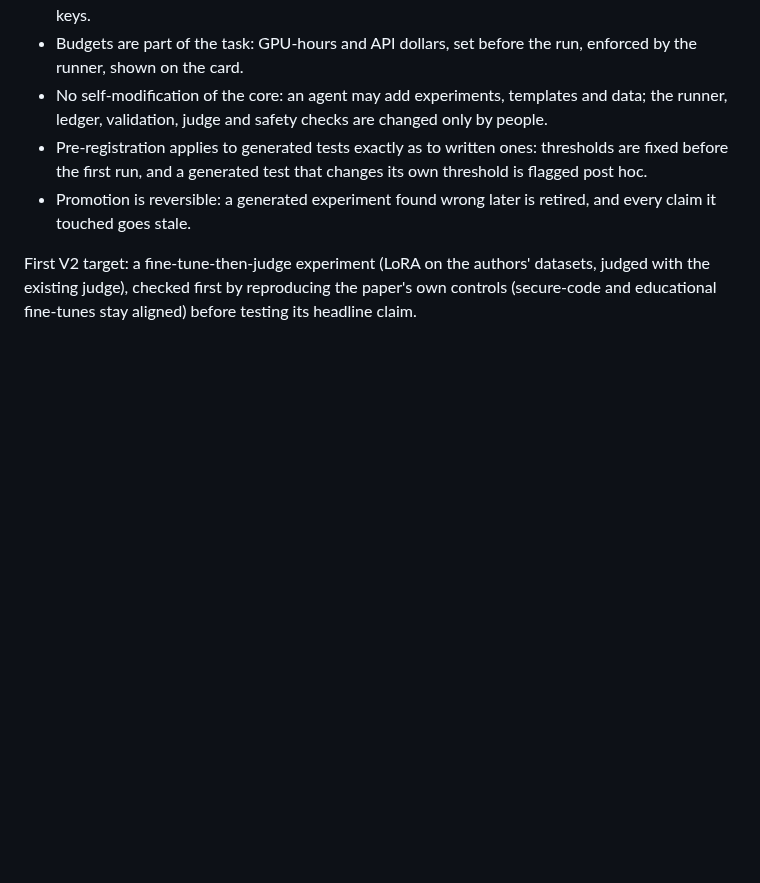
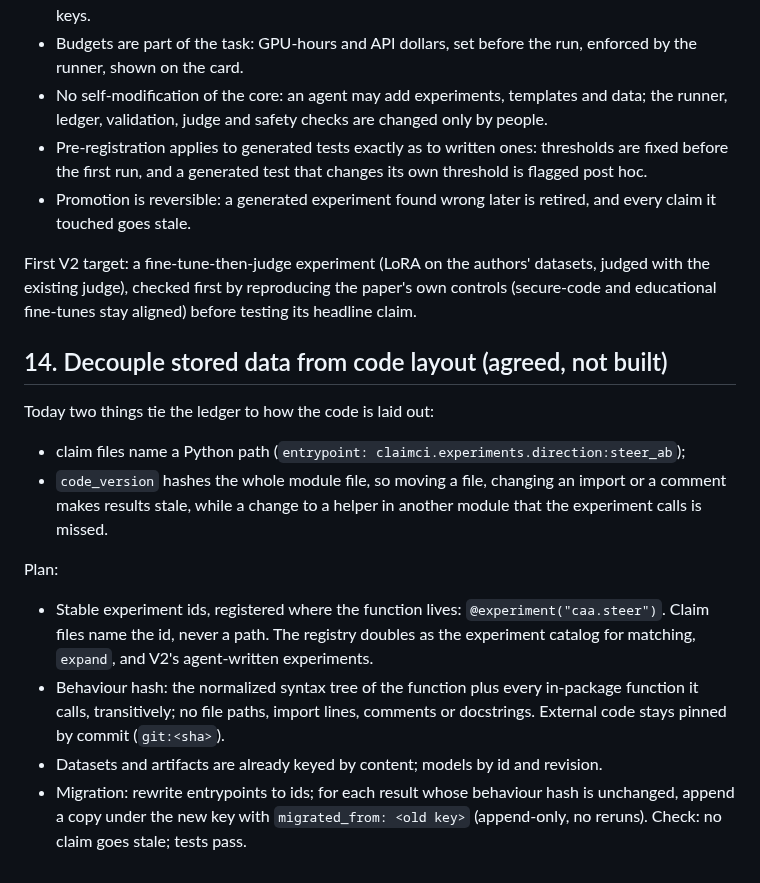
Before and after one commit to tumanian/interp_claim_lib, a Markdown page: DESIGN.md, the part around the change. Rendered like a GitHub page; blank space fills up the shorter version.

Commit message:
DESIGN.md: decouple stored data from code layout (planned)
Stable experiment ids instead of Python paths in claim files; a behaviour hash
(the function and its in-package callees) instead of hashing whole modules;
migration that appends re-keyed rows, no reruns.

Co-Authored-By: Claude Opus 5.5 <noreply@anthropic.com>

```diff
--- a/DESIGN.md
+++ b/DESIGN.md
@@ -750,3 +750,23 @@ Safety rules:
 First V2 target: a fine-tune-then-judge experiment (LoRA on the authors' datasets, judged with
 the existing judge), checked first by reproducing the paper's own controls (secure-code and
 educational fine-tunes stay aligned) before testing its headline claim.
+
+## 14. Decouple stored data from code layout (agreed, not built)
+
+Today two things tie the ledger to how the code is laid out:
+- claim files name a Python path (`entrypoint: claimci.experiments.direction:steer_ab`);
+- `code_version` hashes the whole module file, so moving a file, changing an import or a comment
+  makes results stale, while a change to a helper in another module that the experiment calls is
+  missed.
+
+Plan:
+- Stable experiment ids, registered where the function lives: `@experiment("caa.steer")`. Claim
+  files name the id, never a path. The registry doubles as the experiment catalog for matching,
+  `expand`, and V2's agent-written experiments.
+- Behaviour hash: the normalized syntax tree of the function plus every in-package function it
+  calls, transitively; no file paths, import lines, comments or docstrings. External code stays
+  pinned by commit (`git:<sha>`).
+- Datasets and artifacts are already keyed by content; models by id and revision.
+- Migration: rewrite entrypoints to ids; for each result whose behaviour hash is unchanged, append a
+  copy under the new key with `migrated_from: <old key>` (append-only, no reruns). Check: no claim
+  goes stale; tests pass.
```
